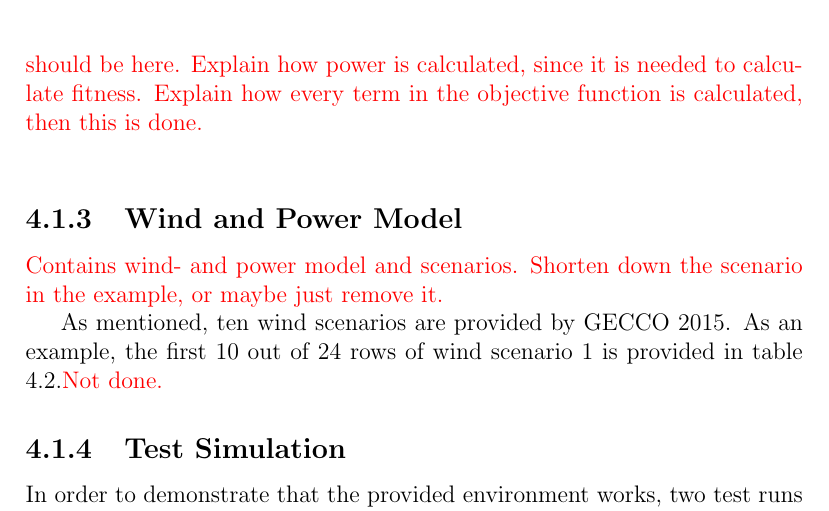
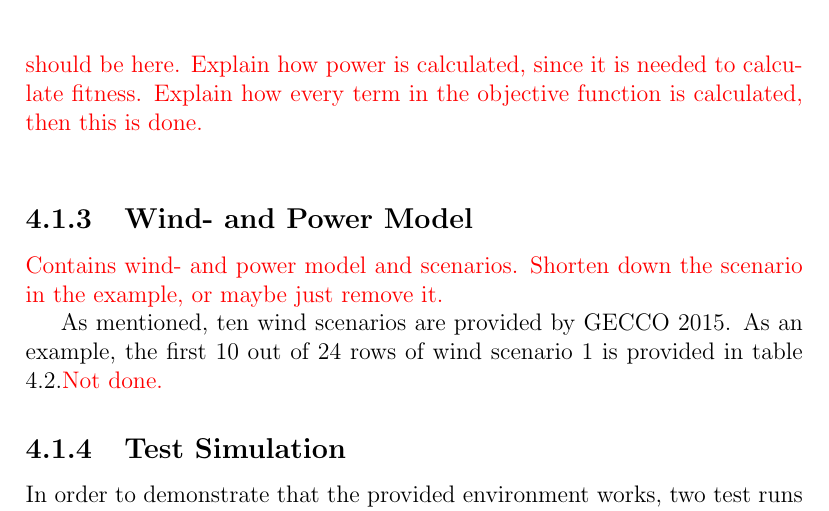
Before and after one commit to helenetangen/Project, a LaTeX thesis (project/project.tex, which reads project/tools.tex): part of page 40 of 43, cut so that both start at the same text. Compiled offline with pdfLaTeX.

Commit message:
Small changes.

```diff
--- a/project/tools.tex
+++ b/project/tools.tex
@@ -70,7 +70,7 @@ $m$ & Farm energy output &  \\
 
 
 
-\subsection{Wind and Power Model}
+\subsection{Wind- and Power Model}
 \textcolor{red}{Contains wind- and power model and scenarios. Shorten down the scenario in the example, or maybe just remove it.}
 
 
```
Also changed, not shown: project/project.pdf, 4 other files.
